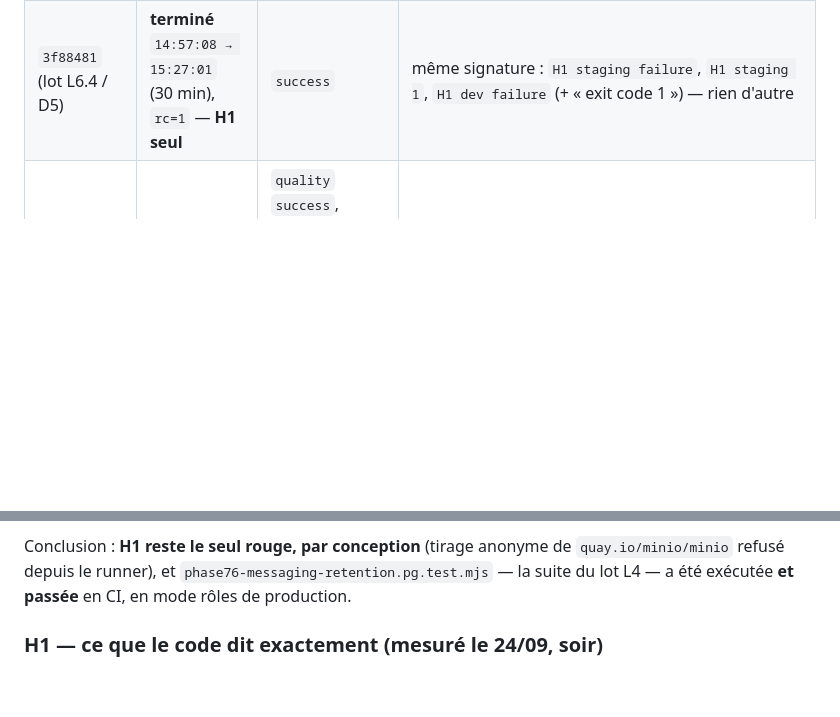
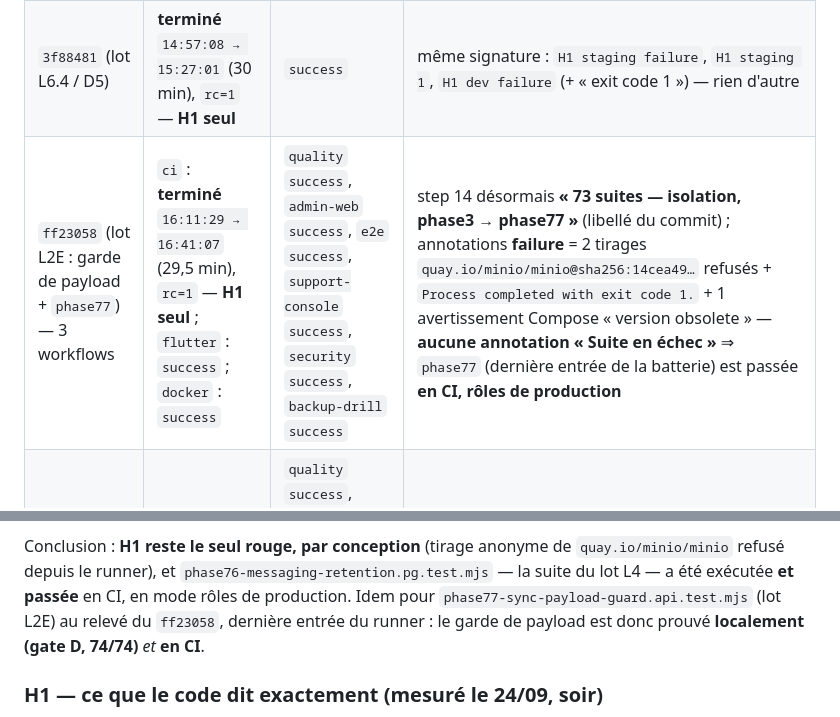
Before and after one commit to Allintelligence2024/cr-cheDZ, a Markdown page: docs/CI-DATABASE-JOB-FINDINGS.md, 2 parts joined by grey strips. Drawn GitHub-style; blank space fills up the shorter version.

Commit message:
docs(ci): L2E — verdict CI du `ff23058` : `phase77` passée en CI (rôles de production), H1 seul rouge
Run `ci` 36159160195, job `database` 16:11:31 → 16:41:06 : step 14 renommé
« 73 suites — isolation, phase3 → phase77 » ; annotations failure = 2 tirages
Quay refusés + exit code 1 + 1 avertissement Compose, **aucune annotation
« Suite en échec »** ⇒ la batterie entière (phase77 comprise) est passée en CI
avec les rôles de production. `quality`, `admin-web`, `e2e`, `support-console`,
`security`, `backup-drill` : success ; `flutter`/`docker` : success.

Co-authored-by: arena-agent <297053741+arena-agent@users.noreply.github.com>

```diff
--- a/docs/CI-DATABASE-JOB-FINDINGS.md
+++ b/docs/CI-DATABASE-JOB-FINDINGS.md
@@ -229,6 +229,7 @@ exit code 1` — **aucune autre suite en échec**.
 |---|---|---|---|
 | `9a33e37` (verdict gate D, docs) | **terminé** `14:54:53 → 15:22:52` (28 min), `rc=1` — **H1 seul** | `success` | étape « Registre Quay (facultatif — H1) » = **`skipped`** (aucun secret de dépôt) ; les échecs sont **exactement** `H1 staging failure` + `H1 dev failure` et leur trace d'appel — **aucune annotation « Suite en échec »** |
 | `3f88481` (lot L6.4 / D5) | **terminé** `14:57:08 → 15:27:01` (30 min), `rc=1` — **H1 seul** | `success` | même signature : `H1 staging failure`, `H1 staging 1`, `H1 dev failure` (+ « exit code 1 ») — rien d'autre |
+| `ff23058` (lot L2E : garde de payload + `phase77`) — 3 workflows | `ci` : **terminé** `16:11:29 → 16:41:07` (29,5 min), `rc=1` — **H1 seul** ; `flutter` : `success` ; `docker` : `success` | `quality` `success`, `admin-web` `success`, `e2e` `success`, `support-console` `success`, `security` `success`, `backup-drill` `success` | step 14 désormais **« 73 suites — isolation, phase3 → phase77 »** (libellé du commit) ; annotations **failure** = 2 tirages `quay.io/minio/minio@sha256:14cea49…` refusés + `Process completed with exit code 1.` + 1 avertissement Compose « version obsolete » — **aucune annotation « Suite en échec »** ⇒ `phase77` (dernière entrée de la batterie) est passée **en CI, rôles de production** |
 | `beb3f27` (lot L2D) — 3 workflows | `ci` : **terminé**, `rc=1` — **H1 seul** ; `flutter` : `success` ; `docker` : `success` | `quality` `success`, `support-console` `success`, `e2e` `success`, `admin-web` `success`, `backup-drill` `success`, `security` `success` | `ci` : step 14 « Suites d'isolation (garde RLS anti-bypass + 72 suites — isolation, phase3 → phase76) » = `failure`, mais annotations **failure** = `H1 staging failure`, `H1 dev failure`, `Process completed with exit code 1.` et **deux** « Registry pull failed for `quay.io/minio/minio@sha256:14cea49…` » — **aucune annotation « Suite en échec »** |
 
 **Comment on sait que la batterie entière — `phase76` compris — est passée en CI** (chaîne
@@ -252,7 +253,9 @@ explicite, pour ne pas conclure d'un log illisible) :
 
 Conclusion : **H1 reste le seul rouge, par conception** (tirage anonyme de `quay.io/minio/minio`
 refusé depuis le runner), et `phase76-messaging-retention.pg.test.mjs` — la suite du lot L4 — a
-été exécutée **et passée** en CI, en mode rôles de production.
+été exécutée **et passée** en CI, en mode rôles de production. Idem pour
+`phase77-sync-payload-guard.api.test.mjs` (lot L2E) au relevé du `ff23058`, dernière entrée du
+runner : le garde de payload est donc prouvé **localement (gate D, 74/74)** *et* **en CI**.
 
 ### H1 — ce que le code dit exactement (mesuré le 24/09, soir)
 
```
